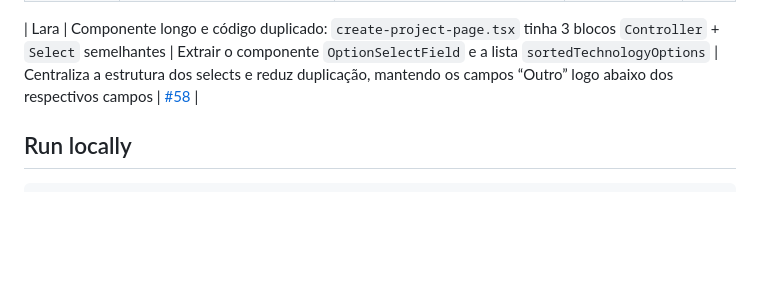
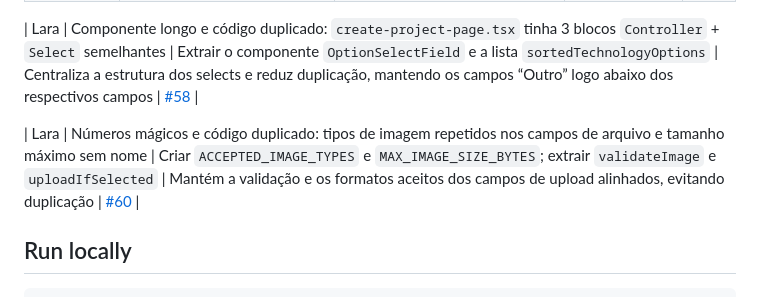
Before and after one commit to C14-Inatel-2026-2/carecahub, a Markdown page: README.md, the part around the change. Drawn GitHub-style; blank space fills up the shorter version.

Commit message:
docs(readme): add image upload refactoring
Co-authored-by: Copilot <223556219+Copilot@users.noreply.github.com>

````diff
--- a/README.md
+++ b/README.md
@@ -65,6 +65,8 @@ estavam verdes antes e depois de cada mudança.
 
 | Lara | Componente longo e código duplicado: `create-project-page.tsx` tinha 3 blocos `Controller` + `Select` semelhantes | Extrair o componente `OptionSelectField` e a lista `sortedTechnologyOptions` | Centraliza a estrutura dos selects e reduz duplicação, mantendo os campos “Outro” logo abaixo dos respectivos campos | [#58](https://github.com/C14-Inatel-2026-2/carecahub/pull/58) |
 
+| Lara | Números mágicos e código duplicado: tipos de imagem repetidos nos campos de arquivo e tamanho máximo sem nome | Criar `ACCEPTED_IMAGE_TYPES` e `MAX_IMAGE_SIZE_BYTES`; extrair `validateImage` e `uploadIfSelected` | Mantém a validação e os formatos aceitos dos campos de upload alinhados, evitando duplicação | [#60](https://github.com/C14-Inatel-2026-2/carecahub/pull/60) |
+
 ## Run locally
 
 ```bash
````
